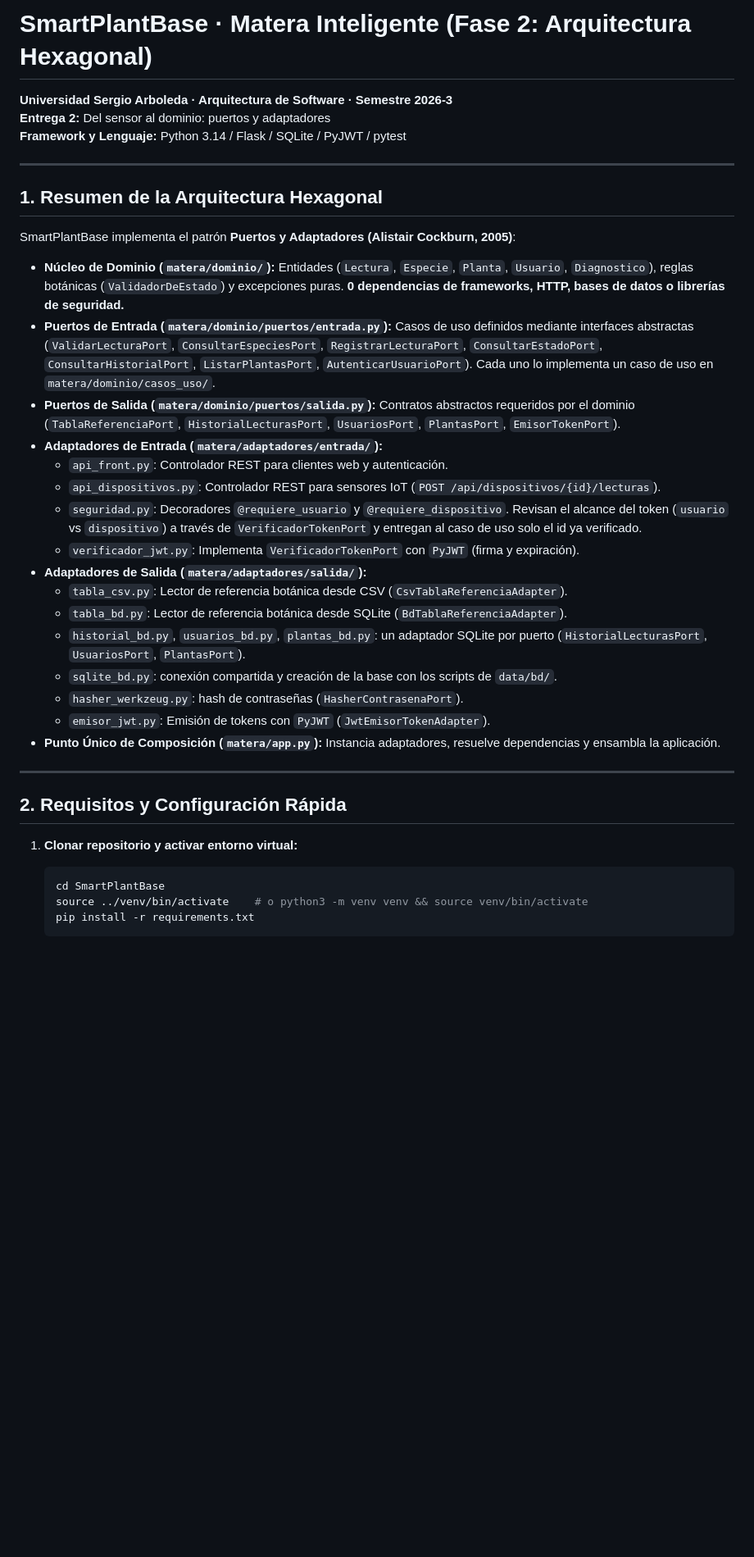
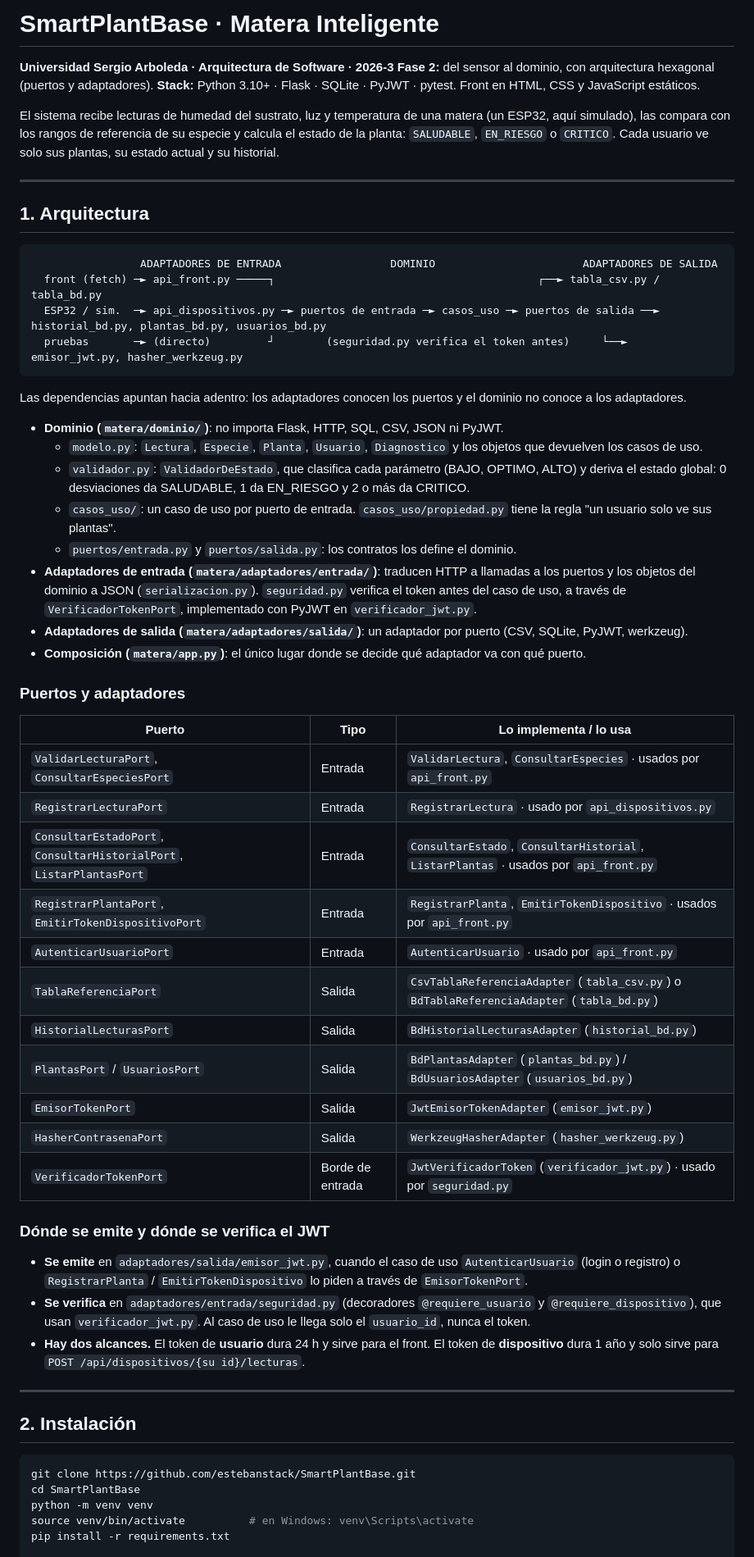
Before and after one commit to estebanstack/SmartPlantBase, a Markdown page: README.md, the part around one of its changes. Shown at 82% size. Rendered like a GitHub page; blank space fills up the shorter version.

````diff
--- a/README.md
+++ b/README.md
@@ -1,38 +1,63 @@
-# SmartPlantBase · Matera Inteligente (Fase 2: Arquitectura Hexagonal)
-**Universidad Sergio Arboleda · Arquitectura de Software · Semestre 2026-3**
-**Entrega 2:** Del sensor al dominio: puertos y adaptadores
-**Framework y Lenguaje:** Python 3.14 / Flask / SQLite / PyJWT / pytest
+# SmartPlantBase · Matera Inteligente
+
+**Universidad Sergio Arboleda · Arquitectura de Software · 2026-3**
+**Fase 2:** del sensor al dominio, con arquitectura hexagonal (puertos y adaptadores).
+**Stack:** Python 3.10+ · Flask · SQLite · PyJWT · pytest. Front en HTML, CSS y JavaScript estáticos.
+
+El sistema recibe lecturas de humedad del sustrato, luz y temperatura de una matera (un ESP32, aquí simulado), las compara con los rangos de referencia de su especie y calcula el estado de la planta: `SALUDABLE`, `EN_RIESGO` o `CRITICO`. Cada usuario ve solo sus plantas, su estado actual y su historial.
 
 ---
 
-## 1. Resumen de la Arquitectura Hexagonal
+## 1. Arquitectura
 
-SmartPlantBase implementa el patrón **Puertos y Adaptadores (Alistair Cockburn, 2005)**:
-- **Núcleo de Dominio (`matera/dominio/`):** Entidades (`Lectura`, `Especie`, `Planta`, `Usuario`, `Diagnostico`), reglas botánicas (`ValidadorDeEstado`) y excepciones puras. **0 dependencias de frameworks, HTTP, bases de datos o librerías de seguridad.**
-- **Puertos de Entrada (`matera/dominio/puertos/entrada.py`):** Casos de uso definidos mediante interfaces abstractas (`ValidarLecturaPort`, `ConsultarEspeciesPort`, `RegistrarLecturaPort`, `ConsultarEstadoPort`, `ConsultarHistorialPort`, `ListarPlantasPort`, `AutenticarUsuarioPort`). Cada uno lo implementa un caso de uso en `matera/dominio/casos_uso/`.
-- **Puertos de Salida (`matera/dominio/puertos/salida.py`):** Contratos abstractos requeridos por el dominio (`TablaReferenciaPort`, `HistorialLecturasPort`, `UsuariosPort`, `PlantasPort`, `EmisorTokenPort`).
-- **Adaptadores de Entrada (`matera/adaptadores/entrada/`):**
-  - `api_front.py`: Controlador REST para clientes web y autenticación.
-  - `api_dispositivos.py`: Controlador REST para sensores IoT (`POST /api/dispositivos/{id}/lecturas`).
-  - `seguridad.py`: Decoradores `@requiere_usuario` y `@requiere_dispositivo`. Revisan el alcance del token (`usuario` vs `dispositivo`) a través de `VerificadorTokenPort` y entregan al caso de uso solo el id ya verificado.
-  - `verificador_jwt.py`: Implementa `VerificadorTokenPort` con `PyJWT` (firma y expiración).
-- **Adaptadores de Salida (`matera/adaptadores/salida/`):**
-  - `tabla_csv.py`: Lector de referencia botánica desde CSV (`CsvTablaReferenciaAdapter`).
-  - `tabla_bd.py`: Lector de referencia botánica desde SQLite (`BdTablaReferenciaAdapter`).
-  - `historial_bd.py`, `usuarios_bd.py`, `plantas_bd.py`: un adaptador SQLite por puerto (`HistorialLecturasPort`, `UsuariosPort`, `PlantasPort`).
-  - `sqlite_bd.py`: conexión compartida y creación de la base con los scripts de `data/bd/`.
-  - `hasher_werkzeug.py`: hash de contraseñas (`HasherContrasenaPort`).
-  - `emisor_jwt.py`: Emisión de tokens con `PyJWT` (`JwtEmisorTokenAdapter`).
-- **Punto Único de Composición (`matera/app.py`):** Instancia adaptadores, resuelve dependencias y ensambla la aplicación.
+```
+                 ADAPTADORES DE ENTRADA                 DOMINIO                       ADAPTADORES DE SALIDA
+  front (fetch) ─► api_front.py ─────┐                                         ┌──► tabla_csv.py / tabla_bd.py
+  ESP32 / sim.  ─► api_dispositivos.py ─► puertos de entrada ─► casos_uso ─► puertos de salida ──► historial_bd.py, plantas_bd.py, usuarios_bd.py
+  pruebas       ─► (directo)         ┘        (seguridad.py verifica el token antes)     └──► emisor_jwt.py, hasher_werkzeug.py
+```
+
+Las dependencias apuntan hacia adentro: los adaptadores conocen los puertos y el dominio no conoce a los adaptadores.
+
+- **Dominio (`matera/dominio/`)**: no importa Flask, HTTP, SQL, CSV, JSON ni PyJWT.
+  - `modelo.py`: `Lectura`, `Especie`, `Planta`, `Usuario`, `Diagnostico` y los objetos que devuelven los casos de uso.
+  - `validador.py`: `ValidadorDeEstado`, que clasifica cada parámetro (BAJO, OPTIMO, ALTO) y deriva el estado global: 0 desviaciones da SALUDABLE, 1 da EN_RIESGO y 2 o más da CRITICO.
+  - `casos_uso/`: un caso de uso por puerto de entrada. `casos_uso/propiedad.py` tiene la regla "un usuario solo ve sus plantas".
+  - `puertos/entrada.py` y `puertos/salida.py`: los contratos los define el dominio.
+- **Adaptadores de entrada (`matera/adaptadores/entrada/`)**: traducen HTTP a llamadas a los puertos y los objetos del dominio a JSON (`serializacion.py`). `seguridad.py` verifica el token antes del caso de uso, a través de `VerificadorTokenPort`, implementado con PyJWT en `verificador_jwt.py`.
+- **Adaptadores de salida (`matera/adaptadores/salida/`)**: un adaptador por puerto (CSV, SQLite, PyJWT, werkzeug).
+- **Composición (`matera/app.py`)**: el único lugar donde se decide qué adaptador va con qué puerto.
+
+### Puertos y adaptadores
+
+| Puerto | Tipo | Lo implementa / lo usa |
+|---|---|---|
+| `ValidarLecturaPort`, `ConsultarEspeciesPort` | Entrada | `ValidarLectura`, `ConsultarEspecies` · usados por `api_front.py` |
+| `RegistrarLecturaPort` | Entrada | `RegistrarLectura` · usado por `api_dispositivos.py` |
+| `ConsultarEstadoPort`, `ConsultarHistorialPort`, `ListarPlantasPort` | Entrada | `ConsultarEstado`, `ConsultarHistorial`, `ListarPlantas` · usados por `api_front.py` |
+| `RegistrarPlantaPort`, `EmitirTokenDispositivoPort` | Entrada | `RegistrarPlanta`, `EmitirTokenDispositivo` · usados por `api_front.py` |
+| `AutenticarUsuarioPort` | Entrada | `AutenticarUsuario` · usado por `api_front.py` |
+| `TablaReferenciaPort` | Salida | `CsvTablaReferenciaAdapter` (`tabla_csv.py`) o `BdTablaReferenciaAdapter` (`tabla_bd.py`) |
+| `HistorialLecturasPort` | Salida | `BdHistorialLecturasAdapter` (`historial_bd.py`) |
+| `PlantasPort` / `UsuariosPort` | Salida | `BdPlantasAdapter` (`plantas_bd.py`) / `BdUsuariosAdapter` (`usuarios_bd.py`) |
+| `EmisorTokenPort` | Salida | `JwtEmisorTokenAdapter` (`emisor_jwt.py`) |
+| `HasherContrasenaPort` | Salida | `WerkzeugHasherAdapter` (`hasher_werkzeug.py`) |
+| `VerificadorTokenPort` | Borde de entrada | `JwtVerificadorToken` (`verificador_jwt.py`) · usado por `seguridad.py` |
+
+### Dónde se emite y dónde se verifica el JWT
+
+- **Se emite** en `adaptadores/salida/emisor_jwt.py`, cuando el caso de uso `AutenticarUsuario` (login o registro) o `RegistrarPlanta` / `EmitirTokenDispositivo` lo piden a través de `EmisorTokenPort`.
+- **Se verifica** en `adaptadores/entrada/seguridad.py` (decoradores `@requiere_usuario` y `@requiere_dispositivo`), que usan `verificador_jwt.py`. Al caso de uso le llega solo el `usuario_id`, nunca el token.
+- **Hay dos alcances.** El token de **usuario** dura 24 h y sirve para el front. El token de **dispositivo** dura 1 año y solo sirve para `POST /api/dispositivos/{su id}/lecturas`.
 
 ---
 
-## 2. Requisitos y Configuración Rápida
+## 2. Instalación
 
-1. **Clonar repositorio y activar entorno virtual:**
-   ```bash
-   cd SmartPlantBase
-   source ../venv/bin/activate    # o python3 -m venv venv && source venv/bin/activate
-   pip install -r requirements.txt
-   ```
+```bash
+git clone https://github.com/estebanstack/SmartPlantBase.git
+cd SmartPlantBase
+python -m venv venv
+source venv/bin/activate          # en Windows: venv\Scripts\activate
+pip install -r requirements.txt
 
````
Also changed, not shown: other parts of README.md (+146 -119 lines).
